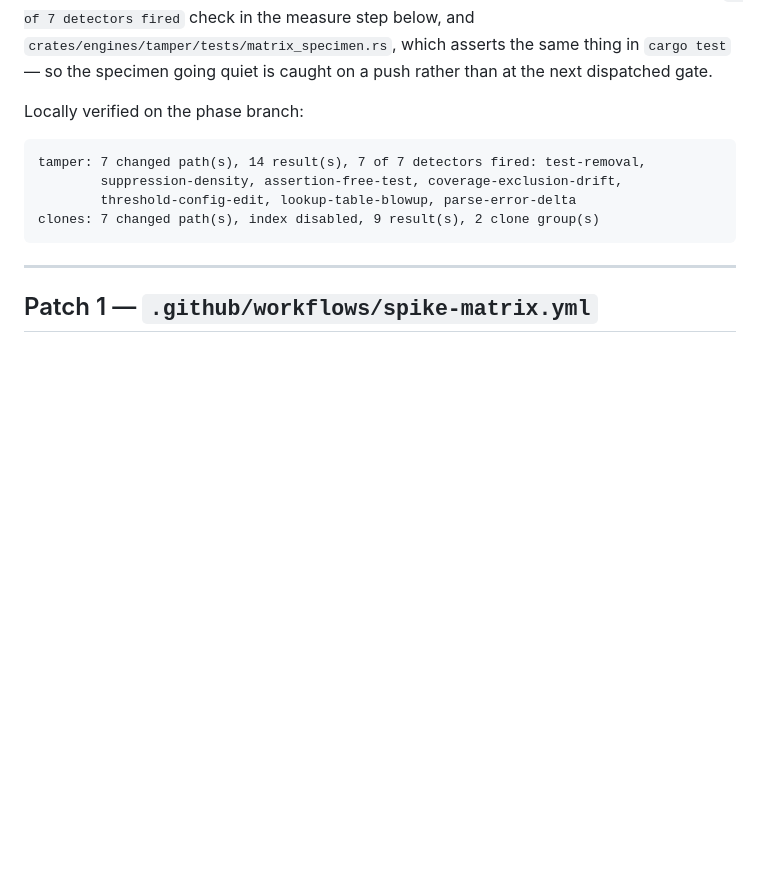
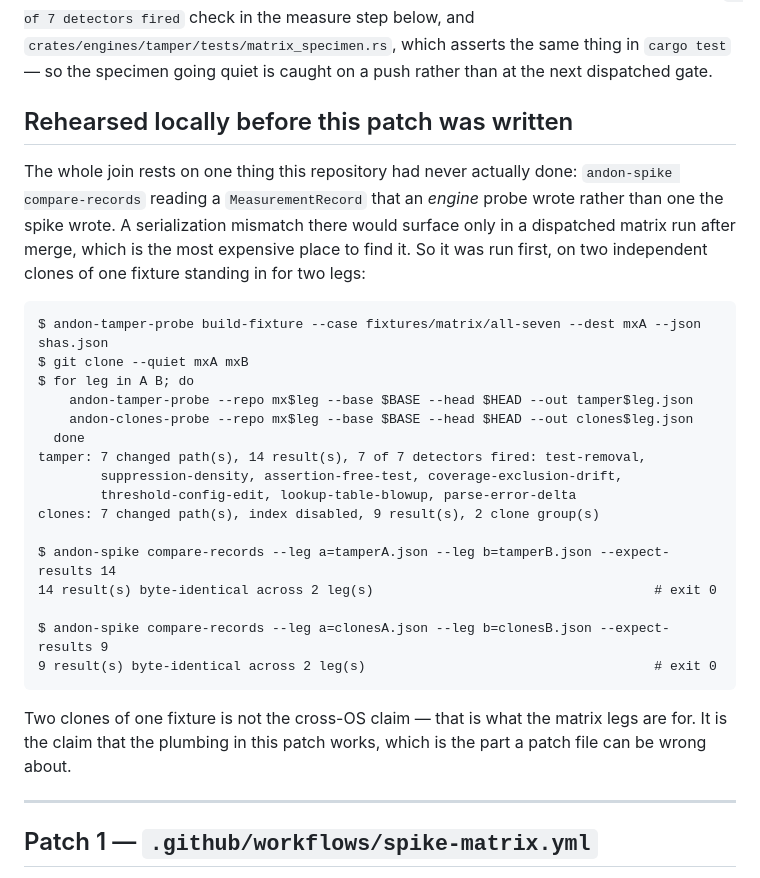
Before and after one commit to gtm-k/andon, a Markdown page: docs/patches/p3-spike-matrix-join.md, the part around the change. Rendered like a GitHub page; blank space fills up the shorter version.

Commit message:
P3: rehearse the matrix join before claiming it works
The patch stands on `andon-spike compare-records` reading a MeasurementRecord an
engine probe wrote rather than one the spike wrote — which this repository had
never done. Run against two independent clones of the specimen: 14 tamper
results and 9 clone results byte-identical, both exit 0. Evidence recorded in
the patch file beside the assertion it justifies.

````diff
--- a/docs/patches/p3-spike-matrix-join.md
+++ b/docs/patches/p3-spike-matrix-join.md
@@ -28,14 +28,37 @@ clone. Two things keep that true if somebody edits the specimen: the
 in `cargo test` — so the specimen going quiet is caught on a push rather than at
 the next dispatched gate.
 
-Locally verified on the phase branch:
+## Rehearsed locally before this patch was written
+
+The whole join rests on one thing this repository had never actually done:
+`andon-spike compare-records` reading a `MeasurementRecord` that an *engine*
+probe wrote rather than one the spike wrote. A serialization mismatch there
+would surface only in a dispatched matrix run after merge, which is the most
+expensive place to find it. So it was run first, on two independent clones of
+one fixture standing in for two legs:
 
 ```
+$ andon-tamper-probe build-fixture --case fixtures/matrix/all-seven --dest mxA --json shas.json
+$ git clone --quiet mxA mxB
+$ for leg in A B; do
+    andon-tamper-probe --repo mx$leg --base $BASE --head $HEAD --out tamper$leg.json
+    andon-clones-probe --repo mx$leg --base $BASE --head $HEAD --out clones$leg.json
+  done
 tamper: 7 changed path(s), 14 result(s), 7 of 7 detectors fired: test-removal,
         suppression-density, assertion-free-test, coverage-exclusion-drift,
         threshold-config-edit, lookup-table-blowup, parse-error-delta
 clones: 7 changed path(s), index disabled, 9 result(s), 2 clone group(s)
+
+$ andon-spike compare-records --leg a=tamperA.json --leg b=tamperB.json --expect-results 14
+14 result(s) byte-identical across 2 leg(s)                                    # exit 0
+
+$ andon-spike compare-records --leg a=clonesA.json --leg b=clonesB.json --expect-results 9
+9 result(s) byte-identical across 2 leg(s)                                     # exit 0
 ```
+
+Two clones of one fixture is not the cross-OS claim — that is what the matrix
+legs are for. It is the claim that the plumbing in this patch works, which is
+the part a patch file can be wrong about.
 
 ---
 
````
